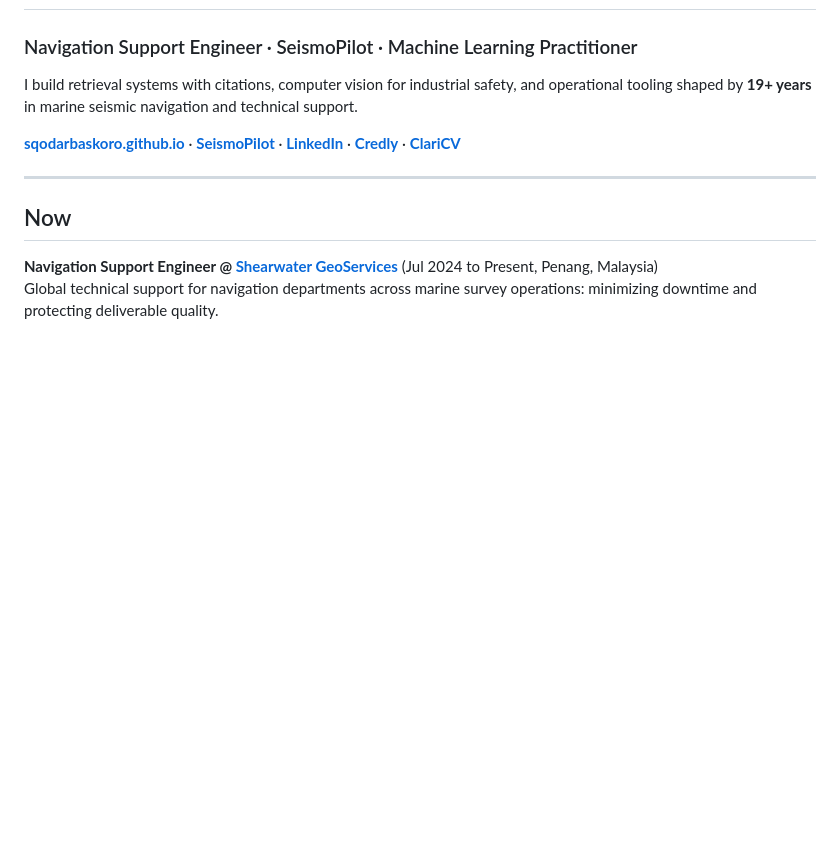
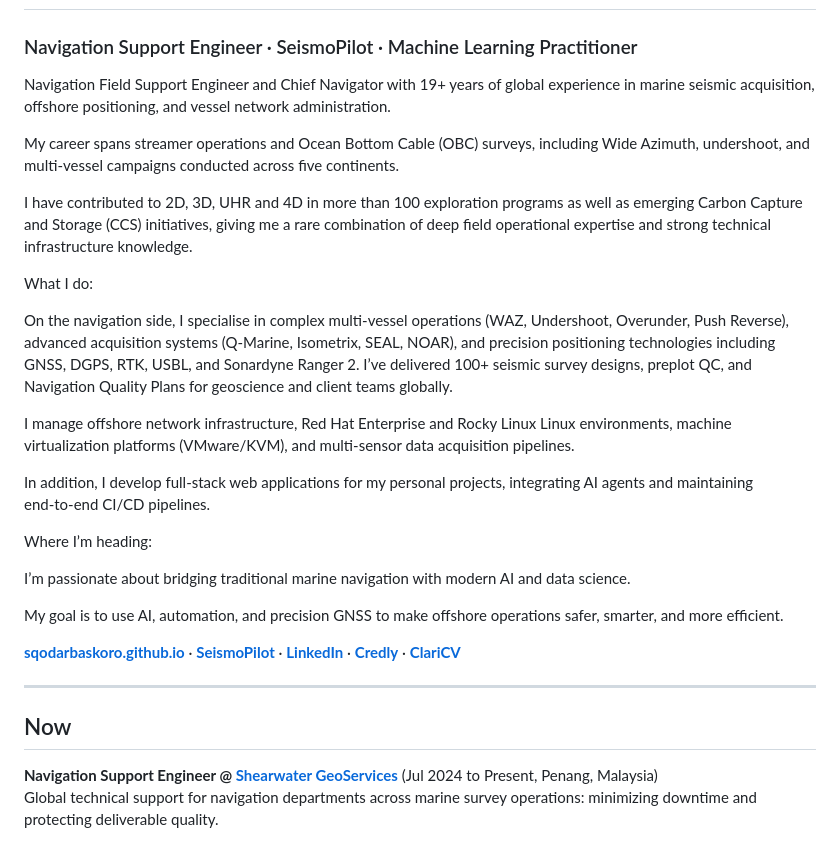
Before and after one commit to sqodarbaskoro/sqodarbaskoro, a Markdown page: README.md, the part around the change. GitHub-like rendering; blank space fills up the shorter version.

Commit message:
Revise README with detailed professional background
Expanded professional summary and added details about expertise in marine seismic navigation, AI integration, and offshore operations.

```diff
--- a/README.md
+++ b/README.md
@@ -14,7 +14,25 @@
 
 ### Navigation Support Engineer · SeismoPilot · Machine Learning Practitioner
 
-I build retrieval systems with citations, computer vision for industrial safety, and operational tooling shaped by **19+ years** in marine seismic navigation and technical support.
+Navigation Field Support Engineer and Chief Navigator with 19+ years of global experience in marine seismic acquisition, offshore positioning, and vessel network administration.
+
+My career spans streamer operations and Ocean Bottom Cable (OBC) surveys, including Wide Azimuth, undershoot, and multi‑vessel campaigns conducted across five continents.
+
+I have contributed to 2D, 3D, UHR and 4D in more than 100 exploration programs as well as emerging Carbon Capture and Storage (CCS) initiatives, giving me a rare combination of deep field operational expertise and strong technical infrastructure knowledge.
+
+What I do:
+
+On the navigation side, I specialise in complex multi-vessel operations (WAZ, Undershoot, Overunder, Push Reverse), advanced acquisition systems (Q-Marine, Isometrix, SEAL, NOAR), and precision positioning technologies including GNSS, DGPS, RTK, USBL, and Sonardyne Ranger 2. I’ve delivered 100+ seismic survey designs, preplot QC, and Navigation Quality Plans for geoscience and client teams globally.
+
+I manage offshore network infrastructure, Red Hat Enterprise and Rocky Linux Linux environments, machine virtualization platforms (VMware/KVM), and multi‑sensor data acquisition pipelines.
+
+In addition, I develop full‑stack web applications for my personal projects, integrating AI agents and maintaining end‑to‑end CI/CD pipelines.
+
+Where I’m heading:
+
+I’m passionate about bridging traditional marine navigation with modern AI and data science.
+
+My goal is to use AI, automation, and precision GNSS to make offshore operations safer, smarter, and more efficient.
 
 **[sqodarbaskoro.github.io](https://sqodarbaskoro.github.io)** · **[SeismoPilot](https://www.seismopilot.com)** · **[LinkedIn](https://www.linkedin.com/in/sqodarbaskoro/)** · **[Credly](https://www.credly.com/users/sri-yanto-qodarbaskoro/badges)** · **[ClariCV](https://claricv.com/)**
 
```
